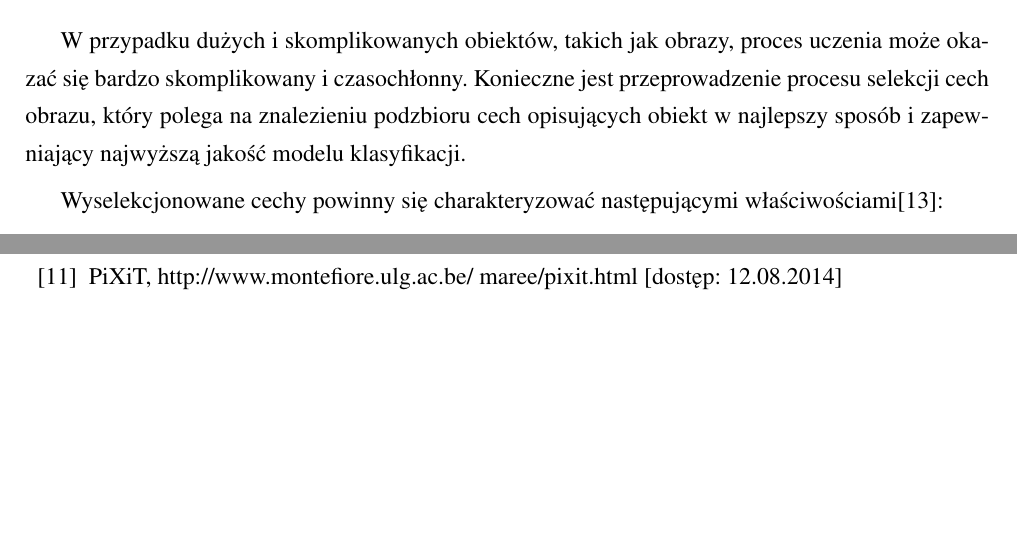
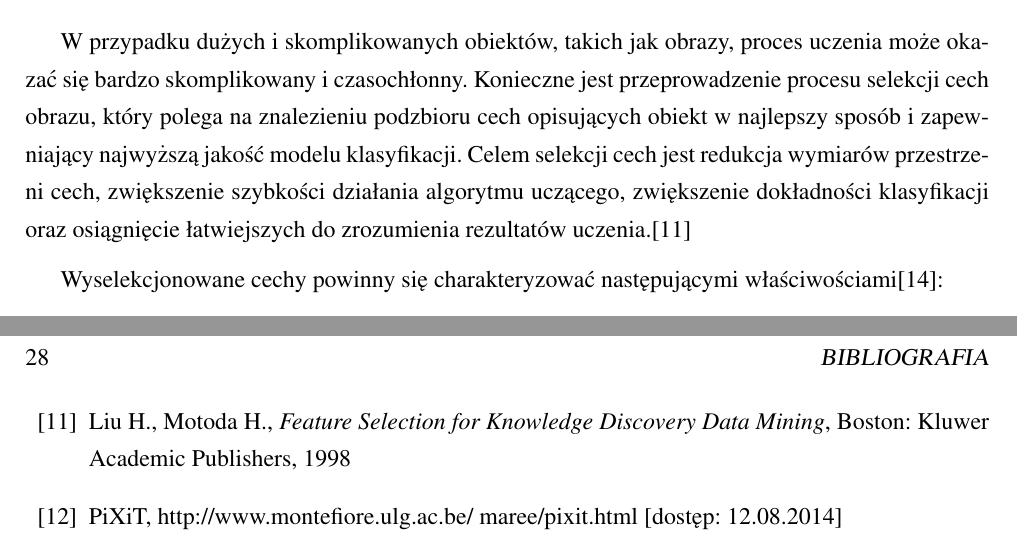
Before and after one commit to michalcichon/praca-magisterska, a LaTeX thesis (praca_magisterska.tex, which reads 01_podstawy_teoretyczne.tex, bibliography.tex): two parts of pages 16 and 27 of 28 before the commit and two parts of pages 16 and 28 of 28 after it, joined at a grey line, cut so that both start at the same text, the shorter picture padded with empty space. Compiled offline with pdfLaTeX.

Commit message:
Selekcja cech

```diff
--- a/01_podstawy_teoretyczne.tex
+++ b/01_podstawy_teoretyczne.tex
@@ -64,7 +64,7 @@ Zbiór wzorców charakteryzujący się podobnymi wektorami cech nazywamy klasą
 W systemach analizy obrazów możemy oprócz rozpoznania zdefiniować również dwa inne pojęcia: identyfikację oraz weryfikację. Gdy nie dysponujemy opisami klas wzorców, a jedynie przechowujemy wzorce referencyjne, celem systemu jest porównanie aktualnego wzorca z bazą referencyjną. Jeśli na podstawie określonej odległości pomiędzy parami wzorców system jest w stanie dokonać wyboru dokładnie jednego wzorca referencyjnego, to określamy takie rozwiązanie jako identyfikację. Natomiast jeśli możemy wybrać przynajmniej jeden ze wzorców referencyjnych to określamy takie rozwiązanie jako weryfikację.
 
 \section{Selekcja cech}
-W przypadku dużych i skomplikowanych obiektów, takich jak obrazy, proces uczenia może okazać się bardzo skomplikowany i czasochłonny. Konieczne jest przeprowadzenie procesu selekcji cech obrazu, który polega na znalezieniu podzbioru cech opisujących obiekt w najlepszy sposób i zapewniający najwyższą jakość modelu klasyfikacji.
+W przypadku dużych i skomplikowanych obiektów, takich jak obrazy, proces uczenia może okazać się bardzo skomplikowany i czasochłonny. Konieczne jest przeprowadzenie procesu selekcji cech obrazu, który polega na znalezieniu podzbioru cech opisujących obiekt w najlepszy sposób i zapewniający najwyższą jakość modelu klasyfikacji. Celem selekcji cech jest redukcja wymiarów przestrzeni cech, zwiększenie szybkości działania algorytmu uczącego, zwiększenie dokładności klasyfikacji oraz osiągnięcie łatwiejszych do zrozumienia rezultatów uczenia.\cite{MOTODA98}
 
 Wyselekcjonowane cechy powinny się charakteryzować następującymi właściwościami\cite{STRUMIL}:
 
--- a/bibliography.tex
+++ b/bibliography.tex
@@ -24,6 +24,8 @@
 
 \bibitem{MONTEJO13} Montejo L.D., Jia J., Kim H. K., Netz U. J., Blaschke S., Müller G. A., Hielscher A. H., \emph{Computer-aided diagnosis of rheumatoid arthritis with optical tomography, Part 2: image classification}, Journal of biomedical optics, Volume 18, Jul 2013, ISSN 1560-2281
 
+\bibitem{MOTODA98} Liu H., Motoda H., \emph{Feature Selection for Knowledge Discovery Data Mining}, Boston: Kluwer Academic Publishers, 1998
+
 \bibitem{PIXIT} PiXiT, http://www.montefiore.ulg.ac.be/~maree/pixit.html [dostęp: 12.08.2014]
 
 \bibitem{Google2010} Smith N., \emph{Ooh! Ahh! Google Images presents a nicer way to surf the visual web}, Google Official Blog, 2010, http://googleblog.blogspot.com/2010/07/ooh-ahh-google-images-presents-nicer.html [dostęp: 05.08.2014]
```
Also changed, not shown: 01_podstawy_teoretyczne.tex (10 more changed lines).
